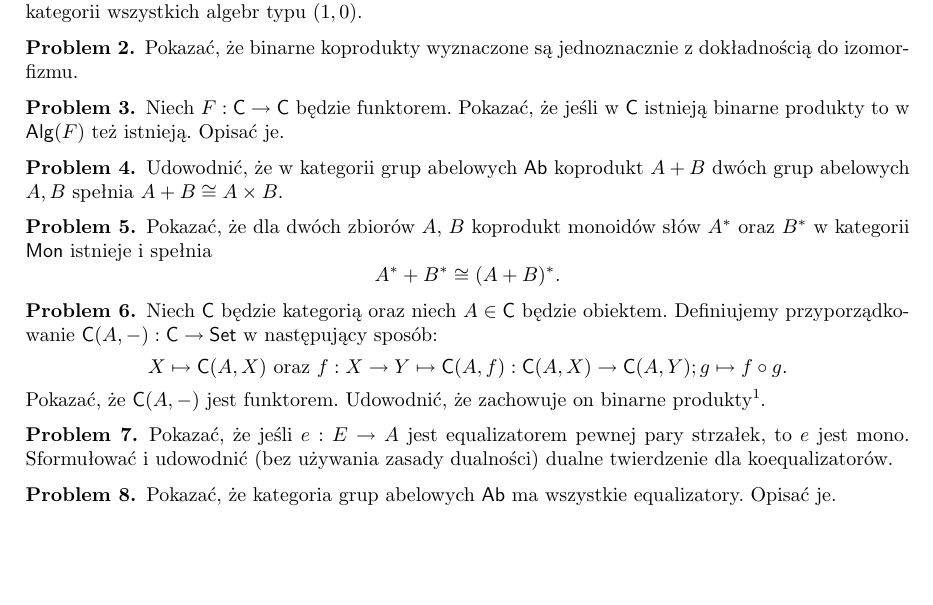
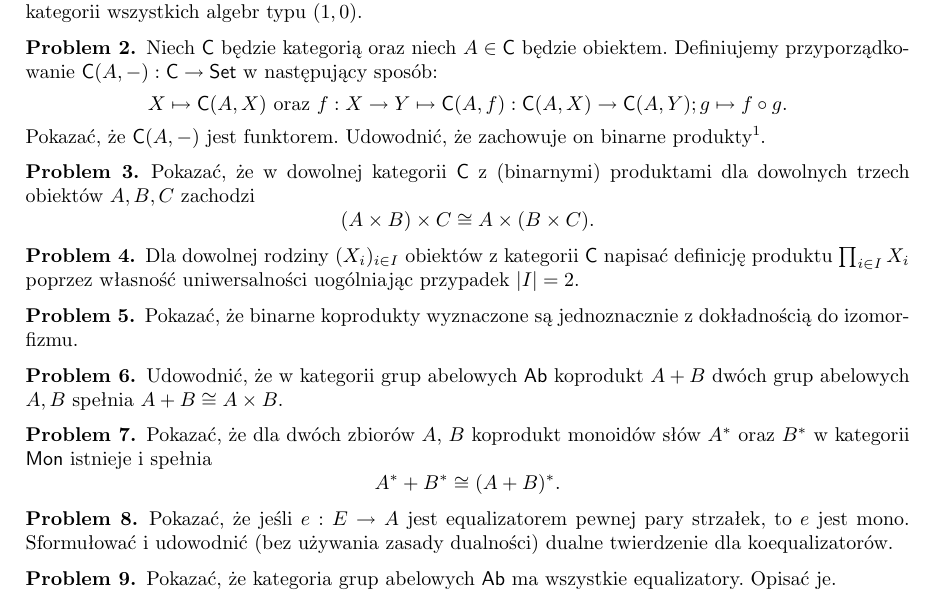
Before and after one commit to iwashis/cats2020, a LaTeX paper (Zadania/tk2.tex): part of the page, cut so that both start at the same text, the shorter picture padded with empty space. Compiled offline with pdfLaTeX.

Commit message:
tk2: add exercies

```diff
--- a/Zadania/tk2.tex
+++ b/Zadania/tk2.tex
@@ -45,13 +45,31 @@ $\mathsf{Grp}$, $\mathsf{Pos}$, $\mathsf{Par}$ oraz w kategorii wszystkich algeb
 \end{problem}
 
 
+
+\begin{problem}
+Niech $\mathsf{C}$ będzie kategorią oraz niech $A\in \mathsf{C}$ będzie obiektem. Definiujemy przyporządkowanie $\mathsf{C}(A,-):\mathsf{C}\to \mathsf{Set}$ w następujący sposób:
+$$
+X\mapsto \mathsf{C}(A,X) \text{ oraz } f:X\to Y \mapsto \mathsf{C}(A,f):\mathsf{C}(A,X)\to \mathsf{C}(A,Y);g\mapsto f\circ g.
+$$
+Pokazać, że $\mathsf{C}(A,-)$ jest funktorem. Udowodnić, że zachowuje on binarne produkty\footnote{Mówimy, że funktor $F:\mathsf{C}\to\mathsf{D}$ \emph{zachowuje produkty}, jeśli $F(A\times B) \cong F(A)\times F(B)$, dla dowolnych $A,B\in \mathsf{C}$ dla których istnieje produkt $A\times B$ w $\mathsf{C}$.}.
+\end{problem}
+
+\begin{problem}
+Pokazać, że w dowolnej kategorii $\mathsf{C}$ z (binarnymi) produktami dla dowolnych trzech obiektów $A,B,C$ zachodzi
+$$
+(A\times B)\times C \cong A\times (B\times C).
+$$
+\end{problem}
+
+\begin{problem}
+Dla dowolnej rodziny $(X_i)_{i\in I}$ obiektów z kategorii $\mathsf{C}$ napisać definicję produktu
+$\prod_{i\in I} X_i$ poprzez własność uniwersalności uogólniając przypadek $|I|=2$.
+\end{problem}
+
 \begin{problem}
 Pokazać, że binarne koprodukty wyznaczone są jednoznacznie z dokładnością do izomorfizmu.
 \end{problem}
 
-\begin{problem}
-Niech $F:\mathsf{C}\to \mathsf{C}$ będzie funktorem. Pokazać, że jeśli w $\mathsf{C}$ istnieją binarne produkty to  w $\mathsf{Alg}(F)$ też istnieją. Opisać je.
-\end{problem}
 
 \begin{problem}
 Udowodnić, że w kategorii grup abelowych $\mathsf{Ab}$ koprodukt $A+B$ dwóch grup abelowych $A,B$ spełnia $A+B \cong A\times B$.
@@ -62,15 +80,6 @@ Pokazać, że dla dwóch zbiorów $A$, $B$ koprodukt monoidów słów $A^\ast$ o
 $$
 A^\ast + B^\ast \cong (A+B)^\ast.
 $$
-\end{problem}
-
-
-\begin{problem}
-Niech $\mathsf{C}$ będzie kategorią oraz niech $A\in \mathsf{C}$ będzie obiektem. Definiujemy przyporządkowanie $\mathsf{C}(A,-):\mathsf{C}\to \mathsf{Set}$ w następujący sposób:
-$$
-X\mapsto \mathsf{C}(A,X) \text{ oraz } f:X\to Y \mapsto \mathsf{C}(A,f):\mathsf{C}(A,X)\to \mathsf{C}(A,Y);g\mapsto f\circ g.
-$$
-Pokazać, że $\mathsf{C}(A,-)$ jest funktorem. Udowodnić, że zachowuje on binarne produkty\footnote{Mówimy, że funktor $F:\mathsf{C}\to\mathsf{D}$ \emph{zachowuje produkty}, jeśli $F(A\times B) \cong F(A)\times F(B)$, dla dowolnych $A,B\in \mathsf{C}$ dla których istnieje produkt $A\times B$ w $\mathsf{C}$.}.
 \end{problem}
 
 
```
Also changed, not shown: Zadania/tk2.pdf.
